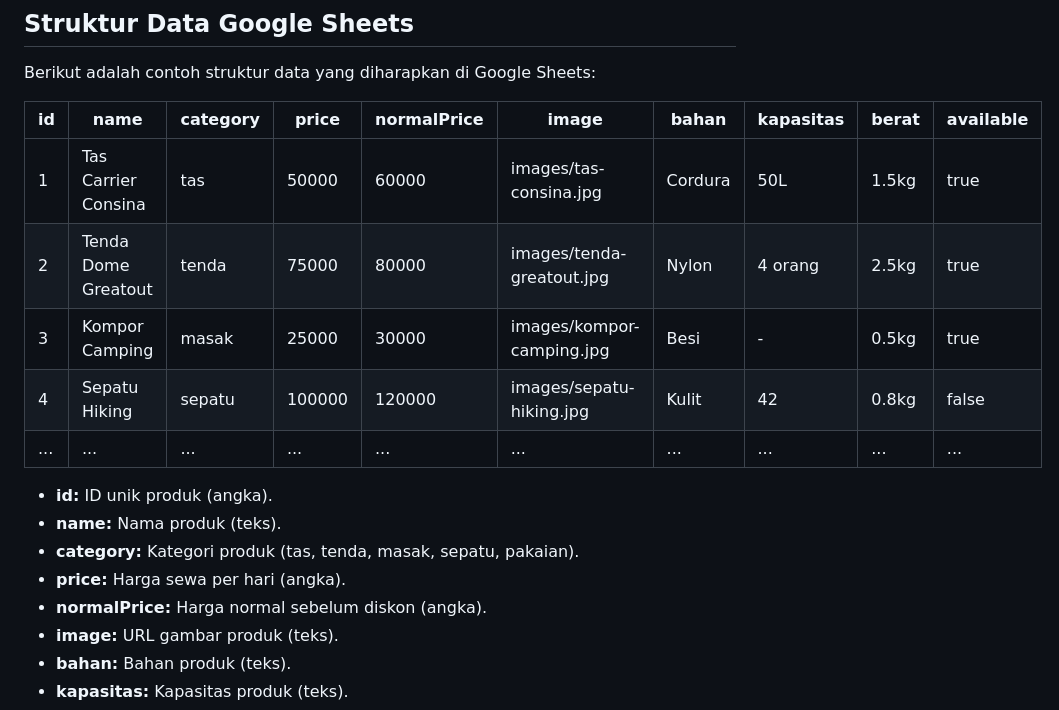
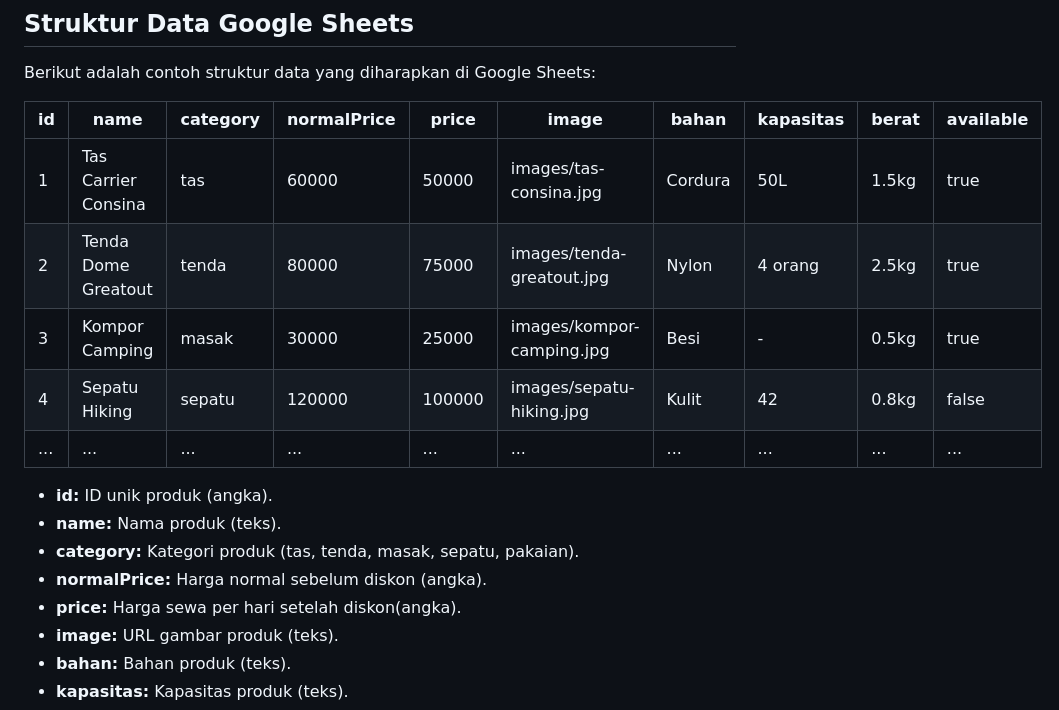
Before and after one commit to puncakgear/puncakgear.github.io, a Markdown page: README.md, the part around the change. Drawn GitHub-style.

Commit message:
update tampilan

```diff
--- a/README.md
+++ b/README.md
@@ -18,19 +18,19 @@ Aplikasi web ini memungkinkan pengguna untuk melihat dan menyewa perlengkapan ou
 
 Berikut adalah contoh struktur data yang diharapkan di Google Sheets:
 
-| id  | name                 | category | price | normalPrice | image                                                                 | bahan | kapasitas | berat | available |
-| --- | -------------------- | -------- | ----- | ----------- | --------------------------------------------------------------------- | ----- | --------- | ----- | --------- |
-| 1   | Tas Carrier Consina  | tas      | 50000 | 60000       | images/tas-consina.jpg                                                | Cordura | 50L       | 1.5kg | true      |
-| 2   | Tenda Dome Greatout | tenda    | 75000 | 80000       | images/tenda-greatout.jpg                                             | Nylon   | 4 orang    | 2.5kg | true      |
-| 3   | Kompor Camping       | masak    | 25000 | 30000       | images/kompor-camping.jpg                                             | Besi    | -         | 0.5kg | true      |
-| 4   | Sepatu Hiking        | sepatu   | 100000| 120000      | images/sepatu-hiking.jpg                                              | Kulit  | 42        | 0.8kg | false     |
-| ... | ...                  | ...      | ...   | ...         | ...                                                                     | ...   | ...       | ...   | ...       |
+| id  | name                 | category | normalPrice | price | image                                                                 | bahan | kapasitas | berat | available |
+| --- | -------------------- | -------- | ----------- | ----- | --------------------------------------------------------------------- | ----- | --------- | ----- | --------- |
+| 1   | Tas Carrier Consina  | tas      | 60000       | 50000 | images/tas-consina.jpg                                                | Cordura | 50L       | 1.5kg | true      |
+| 2   | Tenda Dome Greatout | tenda    | 80000       | 75000 | images/tenda-greatout.jpg                                             | Nylon   | 4 orang    | 2.5kg | true      |
+| 3   | Kompor Camping       | masak    | 30000       | 25000 | images/kompor-camping.jpg                                             | Besi    | -         | 0.5kg | true      |
+| 4   | Sepatu Hiking        | sepatu   | 120000      | 100000| images/sepatu-hiking.jpg                                              | Kulit  | 42        | 0.8kg | false     |
+| ... | ...                  | ...      | ...         | ...   | ...                                                                     | ...   | ...       | ...   | ...       |
 
 *   **id:** ID unik produk (angka).
 *   **name:** Nama produk (teks).
 *   **category:** Kategori produk (tas, tenda, masak, sepatu, pakaian).
-*   **price:** Harga sewa per hari (angka).
 *   **normalPrice:** Harga normal sebelum diskon (angka).
+*   **price:** Harga sewa per hari setelah diskon(angka).
 *   **image:** URL gambar produk (teks).
 *   **bahan:** Bahan produk (teks).
 *   **kapasitas:** Kapasitas produk (teks).
```
